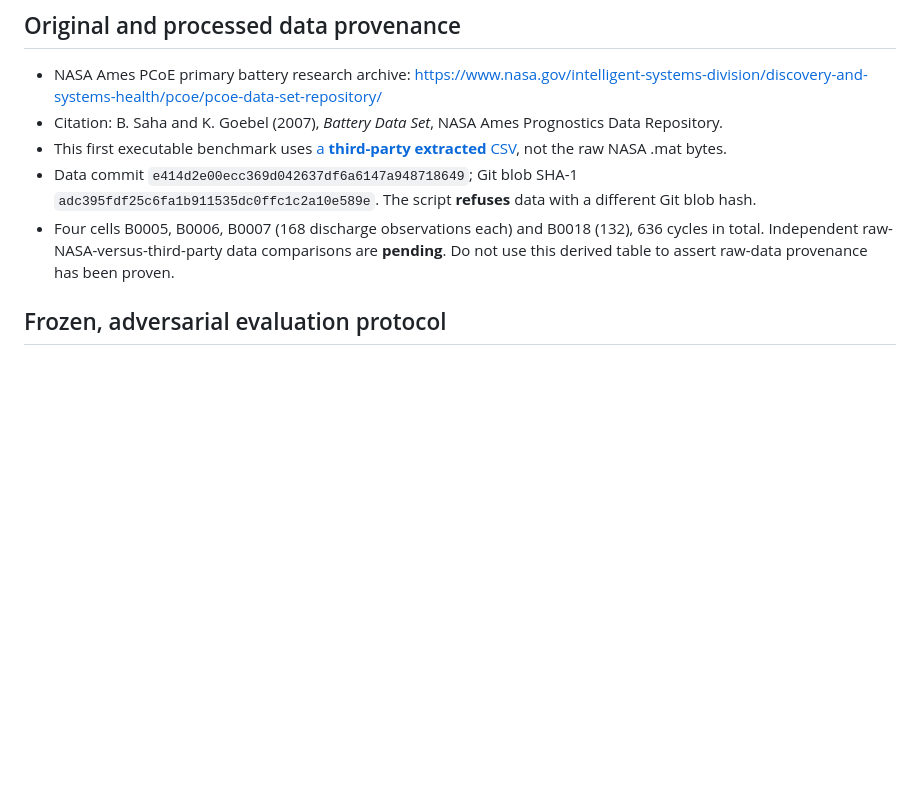
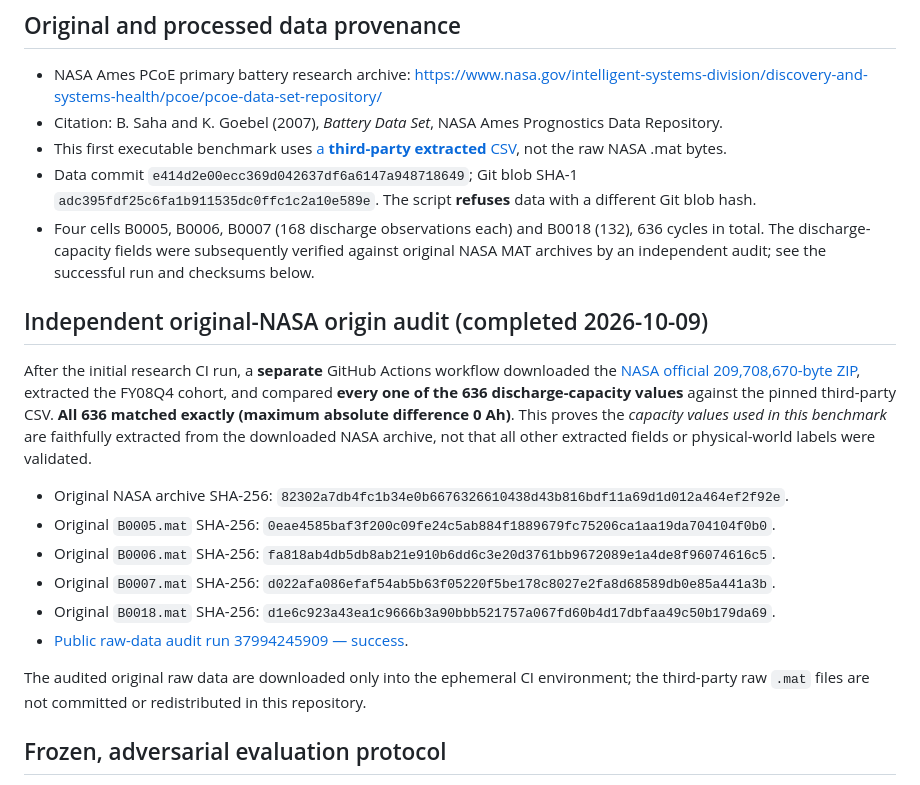
Before and after one commit to MedeiroszJoao/Project-Vulcan, a Markdown page: docs/NASA_BATTERY_EXTERNAL_BENCHMARK.md, the part around the change. GitHub-like rendering; blank space fills up the shorter version.

Commit message:
Science audit: add primary NASA MAT extraction proof and raw dataset checksums

```diff
--- a/docs/NASA_BATTERY_EXTERNAL_BENCHMARK.md
+++ b/docs/NASA_BATTERY_EXTERNAL_BENCHMARK.md
@@ -7,7 +7,21 @@
 - Citation: B. Saha and K. Goebel (2007), *Battery Data Set*, NASA Ames Prognostics Data Repository.
 - This first executable benchmark uses [a **third-party extracted** CSV](https://github.com/amirhossein-sadeghi2003/battery-health-forecasting-baselines/blob/e414d2e00ecc369d042637df6a6147a948718649/data/processed/discharge_capacity.csv), not the raw NASA .mat bytes.
 - Data commit `e414d2e00ecc369d042637df6a6147a948718649`; Git blob SHA-1 `adc395fdf25c6fa1b911535dc0ffc1c2a10e589e`. The script **refuses** data with a different Git blob hash.
-- Four cells B0005, B0006, B0007 (168 discharge observations each) and B0018 (132), 636 cycles in total. Independent raw-NASA-versus-third-party data comparisons are **pending**. Do not use this derived table to assert raw-data provenance has been proven.
+- Four cells B0005, B0006, B0007 (168 discharge observations each) and B0018 (132), 636 cycles in total. The discharge-capacity fields were subsequently verified against original NASA MAT archives by an independent audit; see the successful run and checksums below.
+
+
+## Independent original-NASA origin audit (completed 2026-10-09)
+
+After the initial research CI run, a **separate** GitHub Actions workflow downloaded the [NASA official 209,708,670-byte ZIP](https://phm-datasets.s3.amazonaws.com/NASA/5.+Battery+Data+Set.zip), extracted the FY08Q4 cohort, and compared **every one of the 636 discharge-capacity values** against the pinned third-party CSV. **All 636 matched exactly (maximum absolute difference 0 Ah)**. This proves the *capacity values used in this benchmark* are faithfully extracted from the downloaded NASA archive, not that all other extracted fields or physical-world labels were validated.
+
+- Original NASA archive SHA-256: `82302a7db4fc1b34e0b6676326610438d43b816bdf11a69d1d012a464ef2f92e`.
+- Original `B0005.mat` SHA-256: `0eae4585baf3f200c09fe24c5ab884f1889679fc75206ca1aa19da704104f0b0`.
+- Original `B0006.mat` SHA-256: `fa818ab4db5db8ab21e910b6dd6c3e20d3761bb9672089e1a4de8f96074616c5`.
+- Original `B0007.mat` SHA-256: `d022afa086efaf54ab5b63f05220f5be178c8027e2fa8d68589db0e85a441a3b`.
+- Original `B0018.mat` SHA-256: `d1e6c923a43ea1c9666b3a90bbb521757a067fd60b4d17dbfaa49c50b179da69`.
+- [Public raw-data audit run 37994245909 — success](https://github.com/MedeiroszJoao/Project-Vulcan/actions/runs/37994245909).
+
+The audited original raw data are downloaded only into the ephemeral CI environment; the third-party raw `.mat` files are not committed or redistributed in this repository.
 
 ## Frozen, adversarial evaluation protocol
 For **each cell separately**, fit on its first `floor(0.60 * n)` discharge observations. Forecast the entire remaining period **once**, without using any subsequent measurement, rolling updates or test data for model tuning.
```
